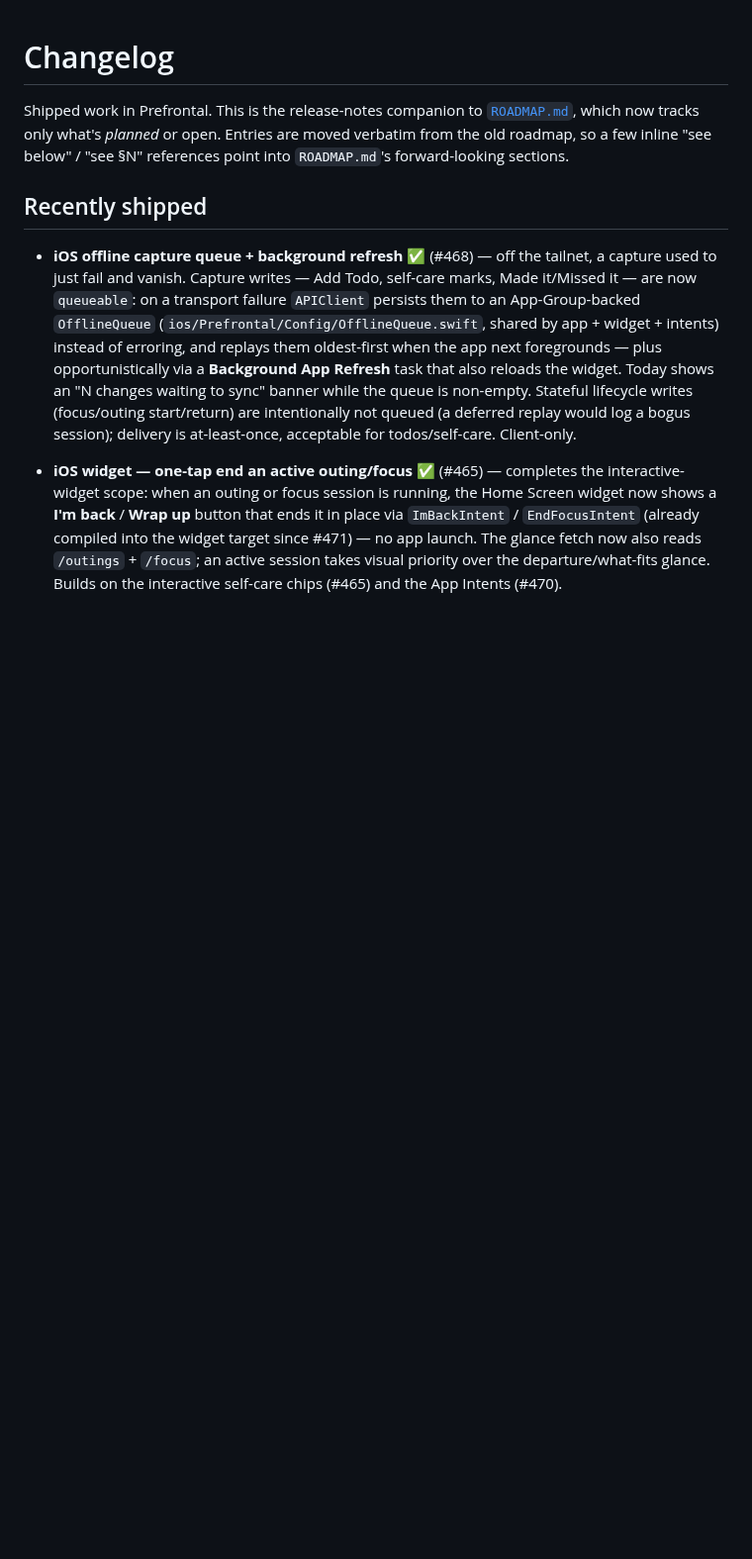
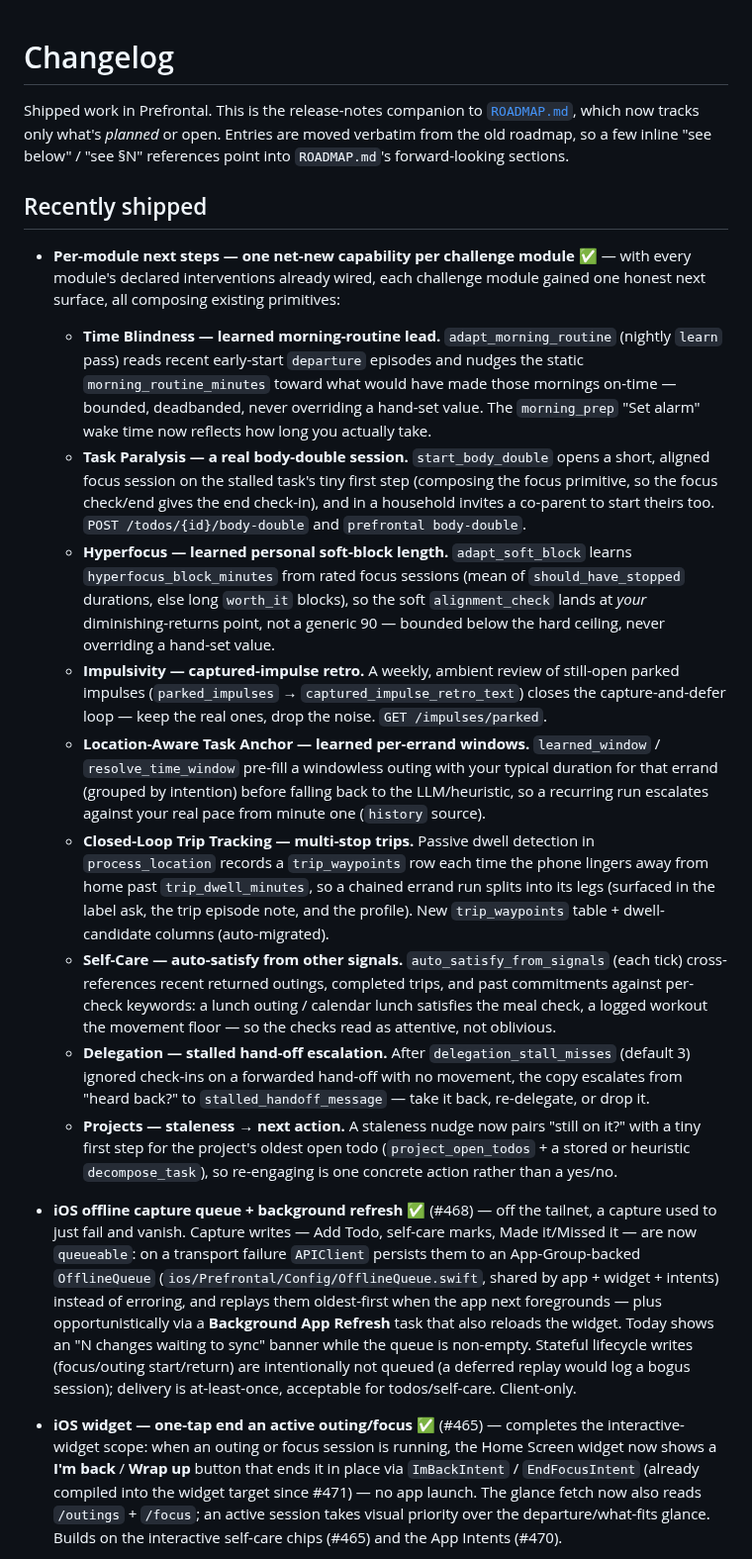
Before and after one commit to jawsthegame/prefrontal, a Markdown page: CHANGELOG.md, the part around the change. Shown at 99% size. Rendered like a GitHub page; blank space fills up the shorter version.

Commit message:
Docs: mark the nine per-module features shipped
Update ROADMAP.md's "Per-module next steps" section to ✅ (all nine shipped,
descriptions kept as design of record) and add a consolidated CHANGELOG entry
covering the learned morning-routine lead, body-double session, learned
soft-block, captured-impulse retro, per-errand windows, multi-stop trips,
self-care auto-satisfy, delegation escalation, and project next-action.

Co-Authored-By: Claude Opus 4.8 <noreply@anthropic.com>
Claude-Session: https://claude.ai/code/session_01GhkpEDXvdJuHFgHFGbWaRZ

```diff
--- a/CHANGELOG.md
+++ b/CHANGELOG.md
@@ -6,6 +6,50 @@ Entries are moved verbatim from the old roadmap, so a few inline "see below" /
 "see §N" references point into `ROADMAP.md`'s forward-looking sections.
 
 ## Recently shipped
+
+- **Per-module next steps — one net-new capability per challenge module** ✅ — with
+  every module's declared interventions already wired, each challenge module gained
+  one honest next surface, all composing existing primitives:
+  - **Time Blindness — learned morning-routine lead.** `adapt_morning_routine`
+    (nightly `learn` pass) reads recent early-start `departure` episodes and nudges
+    the static `morning_routine_minutes` toward what would have made those mornings
+    on-time — bounded, deadbanded, never overriding a hand-set value. The
+    `morning_prep` "Set alarm" wake time now reflects how long you actually take.
+  - **Task Paralysis — a real body-double session.** `start_body_double` opens a
+    short, aligned focus session on the stalled task's tiny first step (composing
+    the focus primitive, so the focus check/end gives the end check-in), and in a
+    household invites a co-parent to start theirs too. `POST /todos/{id}/body-double`
+    and `prefrontal body-double`.
+  - **Hyperfocus — learned personal soft-block length.** `adapt_soft_block` learns
+    `hyperfocus_block_minutes` from rated focus sessions (mean of
+    `should_have_stopped` durations, else long `worth_it` blocks), so the soft
+    `alignment_check` lands at *your* diminishing-returns point, not a generic 90 —
+    bounded below the hard ceiling, never overriding a hand-set value.
+  - **Impulsivity — captured-impulse retro.** A weekly, ambient review of still-open
+    parked impulses (`parked_impulses` → `captured_impulse_retro_text`) closes the
+    capture-and-defer loop — keep the real ones, drop the noise. `GET /impulses/parked`.
+  - **Location-Aware Task Anchor — learned per-errand windows.** `learned_window` /
+    `resolve_time_window` pre-fill a windowless outing with your typical duration for
+    that errand (grouped by intention) before falling back to the LLM/heuristic, so a
+    recurring run escalates against your real pace from minute one (`history` source).
+  - **Closed-Loop Trip Tracking — multi-stop trips.** Passive dwell detection in
+    `process_location` records a `trip_waypoints` row each time the phone lingers away
+    from home past `trip_dwell_minutes`, so a chained errand run splits into its legs
+    (surfaced in the label ask, the trip episode note, and the profile). New
+    `trip_waypoints` table + dwell-candidate columns (auto-migrated).
+  - **Self-Care — auto-satisfy from other signals.** `auto_satisfy_from_signals`
+    (each tick) cross-references recent returned outings, completed trips, and past
+    commitments against per-check keywords: a lunch outing / calendar lunch satisfies
+    the meal check, a logged workout the movement floor — so the checks read as
+    attentive, not oblivious.
+  - **Delegation — stalled hand-off escalation.** After `delegation_stall_misses`
+    (default 3) ignored check-ins on a forwarded hand-off with no movement, the copy
+    escalates from "heard back?" to `stalled_handoff_message` — take it back,
+    re-delegate, or drop it.
+  - **Projects — staleness → next action.** A staleness nudge now pairs "still on
+    it?" with a tiny first step for the project's oldest open todo
+    (`project_open_todos` + a stored or heuristic `decompose_task`), so re-engaging
+    is one concrete action rather than a yes/no.
 
 - **iOS offline capture queue + background refresh** ✅ (#468) — off the tailnet,
   a capture used to just fail and vanish. Capture writes — Add Todo, self-care
```
Also changed, not shown: ROADMAP.md (+14 -14 lines).
